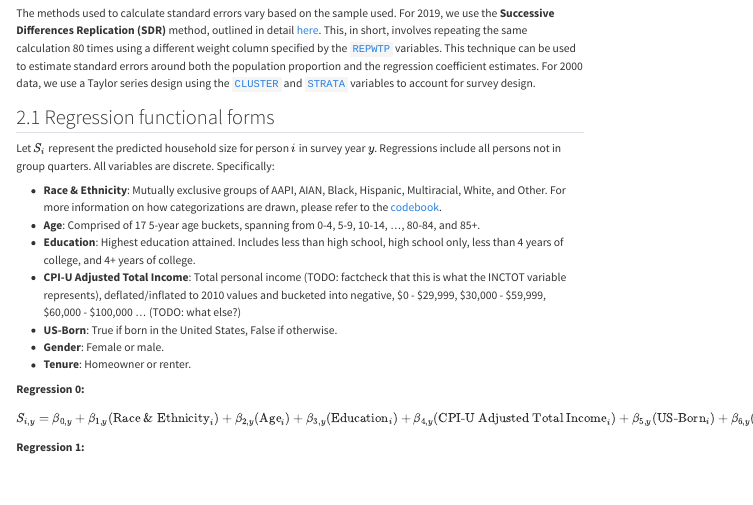
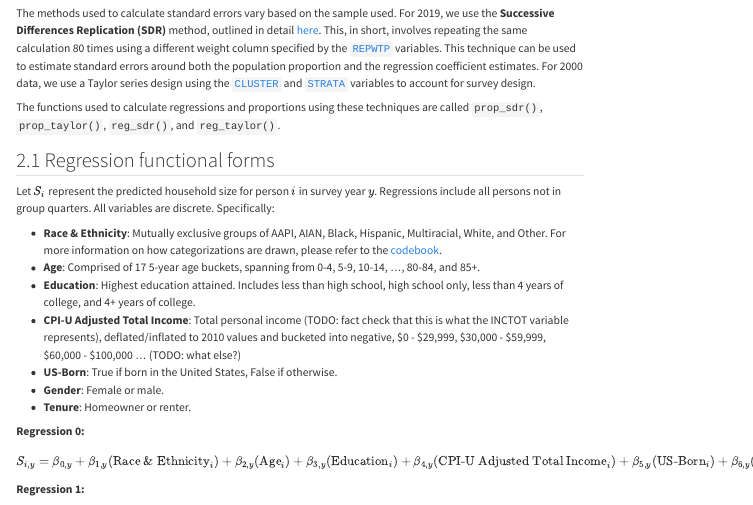
Before and after one commit to lorae/household-size-demographics, a Quarto document (docs/kob-decomposition.qmd): the page in a window 1100 px wide, from 400 px down. Rendered offline with R 4.5, knitr and Pandoc in place of Quarto, with nearby package versions; menus at the side of the page are left out.

Commit message:
docs: name functions for regression and proportions and their standard errors

```diff
--- a/docs/kob-decomposition.qmd
+++ b/docs/kob-decomposition.qmd
@@ -29,6 +29,8 @@ we need 4 ingredients for the KOB function:
 
 The methods used to calculate standard errors vary based on the sample used. For 2019, we use the **Successive Differences Replication (SDR)** method, outlined in detail [here](https://www.census.gov/content/dam/Census/library/publications/2010/acs/acs_design_methodology_ch12.pdf). This, in short, involves repeating the same calculation 80 times using a different weight column specified by the [`REPWTP`](https://usa.ipums.org/usa-action/variables/REPWTP) variables. This technique can be used to estimate standard errors around both the population proportion and the regression coefficient estimates. For 2000 data, we use a Taylor series design using the [`CLUSTER`](https://usa.ipums.org/usa-action/variables/CLUSTER) and [`STRATA`](https://usa.ipums.org/usa-action/variables/STRATA) variables to account for survey design.
 
+The functions used to calculate regressions and proportions using these techniques are called `prop_sdr()`, `prop_taylor()`, `reg_sdr()`, and `reg_taylor()`.
+
 ## Regression functional forms
 
 Let $S_i$ represent the predicted household size for person $i$ in survey year $y$. Regressions include all persons not in group quarters. All variables are discrete. Specifically:
@@ -36,7 +38,7 @@ Let $S_i$ represent the predicted household size for person $i$ in survey year $
 - **Race & Ethnicity**: Mutually exclusive groups of AAPI, AIAN, Black, Hispanic, Multiracial, White, and Other. For more information on how categorizations are drawn, please refer to the [codebook](TODO!).
 - **Age**: Comprised of 17 5-year age buckets, spanning from 0-4, 5-9, 10-14, ..., 80-84, and 85+.
 - **Education**: Highest education attained. Includes less than high school, high school only, less than 4 years of college, and 4+ years of college.
-- **CPI-U Adjusted Total Income**: Total personal income (TODO: factcheck that this is what the INCTOT variable represents), deflated/inflated to 2010 values and bucketed into negative, \$0 - \$29,999, \$30,000 - \$59,999, \$60,000 - \$100,000 ... (TODO: what else?)
+- **CPI-U Adjusted Total Income**: Total personal income (TODO: fact check that this is what the INCTOT variable represents), deflated/inflated to 2010 values and bucketed into negative, \$0 - \$29,999, \$30,000 - \$59,999, \$60,000 - \$100,000 ... (TODO: what else?)
 - **US-Born**: True if born in the United States, False if otherwise.
 - **Gender**: Female or male.
 - **Tenure**: Homeowner or renter.
```
